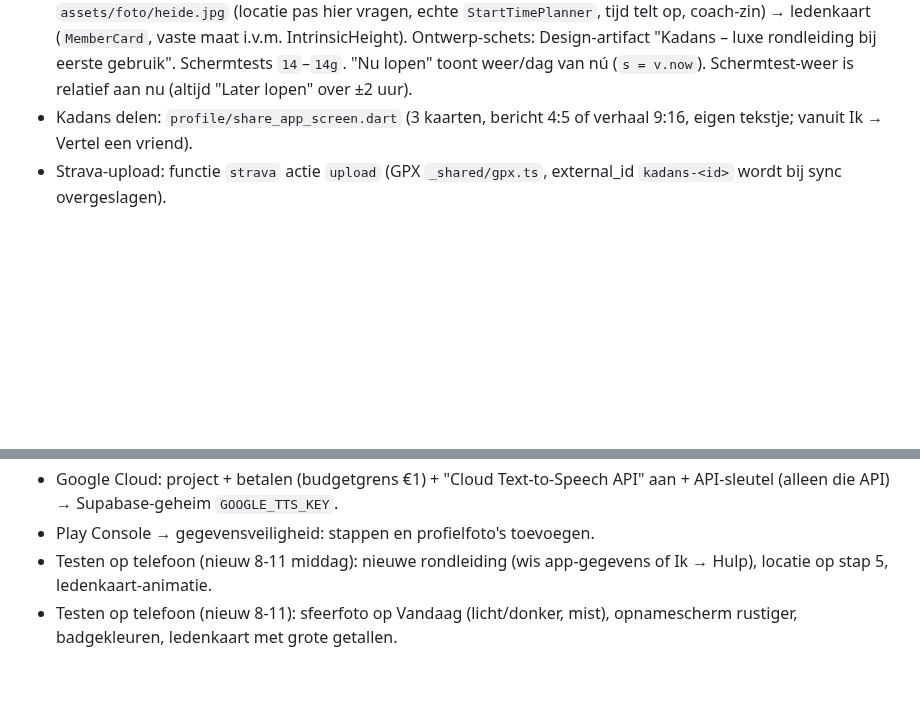
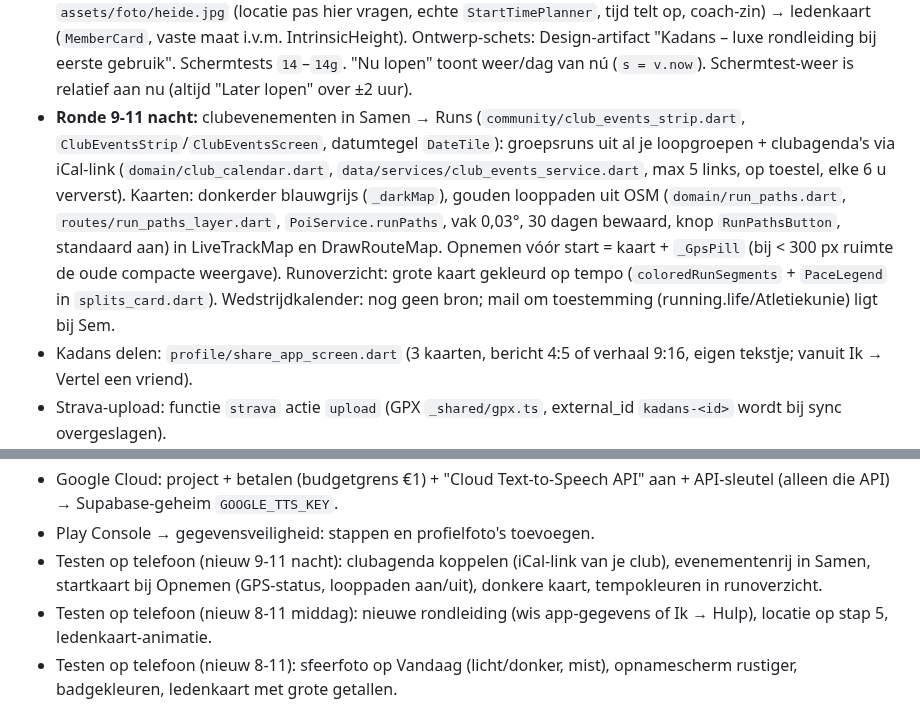
Before and after one commit to Semdenhartog/Kandans, a Markdown page: CLAUDE.md, 2 parts joined by grey strips. GitHub-like rendering; blank space fills up the shorter version.

Commit message:
CLAUDE.md: ronde 9-11 nacht (clubevenementen, looppaden, startkaart, tempokaart)
Co-Authored-By: Claude Opus 5.5 <noreply@anthropic.com>
Claude-Session: https://claude.ai/code/session_01G18Li7QJY1FmMdxAKBBSzW

```diff
--- a/CLAUDE.md
+++ b/CLAUDE.md
@@ -162,6 +162,12 @@ Lees dit eerst. Achtergrond en afgeronde zaken: `docs/overdracht-archief.md` (al
   (locatie pas hier vragen, echte `StartTimePlanner`, tijd telt op, coach-zin) → ledenkaart (`MemberCard`, vaste maat i.v.m. IntrinsicHeight).
   Ontwerp-schets: Design-artifact "Kadans – luxe rondleiding bij eerste gebruik". Schermtests `14`–`14g`.
   "Nu lopen" toont weer/dag van nú (`s = v.now`). Schermtest-weer is relatief aan nu (altijd "Later lopen" over ±2 uur).
+- **Ronde 9-11 nacht:** clubevenementen in Samen → Runs (`community/club_events_strip.dart`, `ClubEventsStrip`/`ClubEventsScreen`, datumtegel `DateTile`):
+  groepsruns uit al je loopgroepen + clubagenda's via iCal-link (`domain/club_calendar.dart`, `data/services/club_events_service.dart`, max 5 links,
+  op toestel, elke 6 u ververst). Kaarten: donkerder blauwgrijs (`_darkMap`), gouden looppaden uit OSM (`domain/run_paths.dart`,
+  `routes/run_paths_layer.dart`, `PoiService.runPaths`, vak 0,03°, 30 dagen bewaard, knop `RunPathsButton`, standaard aan) in LiveTrackMap en DrawRouteMap.
+  Opnemen vóór start = kaart + `_GpsPill` (bij < 300 px ruimte de oude compacte weergave). Runoverzicht: grote kaart gekleurd op tempo
+  (`coloredRunSegments` + `PaceLegend` in `splits_card.dart`). Wedstrijdkalender: nog geen bron; mail om toestemming (running.life/Atletiekunie) ligt bij Sem.
 - Kadans delen: `profile/share_app_screen.dart` (3 kaarten, bericht 4:5 of verhaal 9:16, eigen tekstje; vanuit Ik → Vertel een vriend).
 - Strava-upload: functie `strava` actie `upload` (GPX `_shared/gpx.ts`, external_id `kadans-<id>` wordt bij sync overgeslagen).
 - **Kadans-stem:** edge function `tts` → **Google Cloud TTS, Chirp 3 HD (nl-NL)**, geheim `GOOGLE_TTS_KEY` (1 mln tekens/maand gratis;
@@ -209,6 +215,7 @@ Lees dit eerst. Achtergrond en afgeronde zaken: `docs/overdracht-archief.md` (al
 - Instagram: link in bio zetten (via telefoon) en de oude €600-giveaway-posts archiveren.
 - Google Cloud: project + betalen (budgetgrens €1) + "Cloud Text-to-Speech API" aan + API-sleutel (alleen die API) → Supabase-geheim `GOOGLE_TTS_KEY`.
 - Play Console → gegevensveiligheid: stappen en profielfoto's toevoegen.
+- Testen op telefoon (nieuw 9-11 nacht): clubagenda koppelen (iCal-link van je club), evenementenrij in Samen, startkaart bij Opnemen (GPS-status, looppaden aan/uit), donkere kaart, tempokleuren in runoverzicht.
 - Testen op telefoon (nieuw 8-11 middag): nieuwe rondleiding (wis app-gegevens of Ik → Hulp), locatie op stap 5, ledenkaart-animatie.
 - Testen op telefoon (nieuw 8-11): sfeerfoto op Vandaag (licht/donker, mist), opnamescherm rustiger, badgekleuren, ledenkaart met grote getallen.
 - Testen op telefoon (nieuw 7-11): nieuwe Vandaag (beeld, lopertje, kantelen, optellende tijd, veegrij), Kadans-knop, ledenkaart kantelen, weercijfer per uur onder het advies.
```
